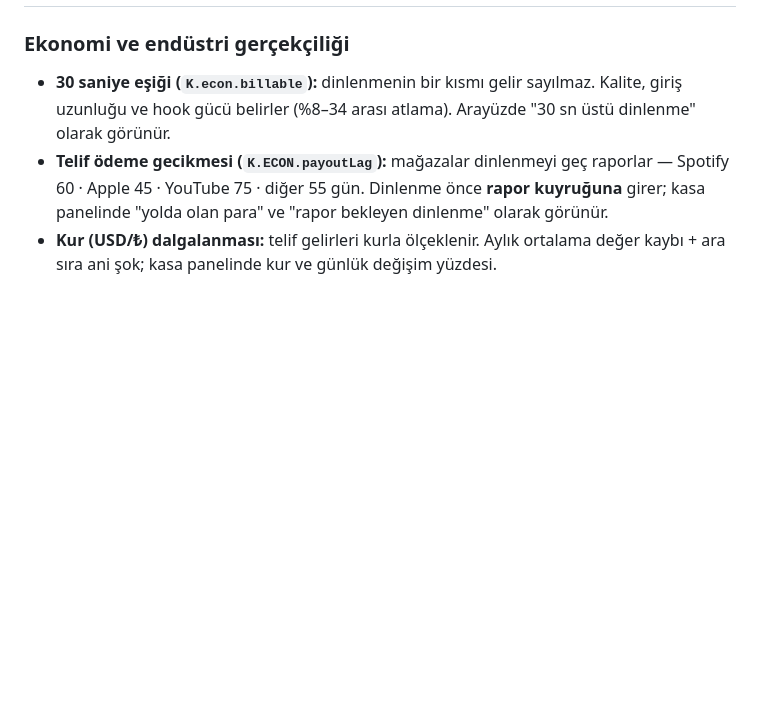
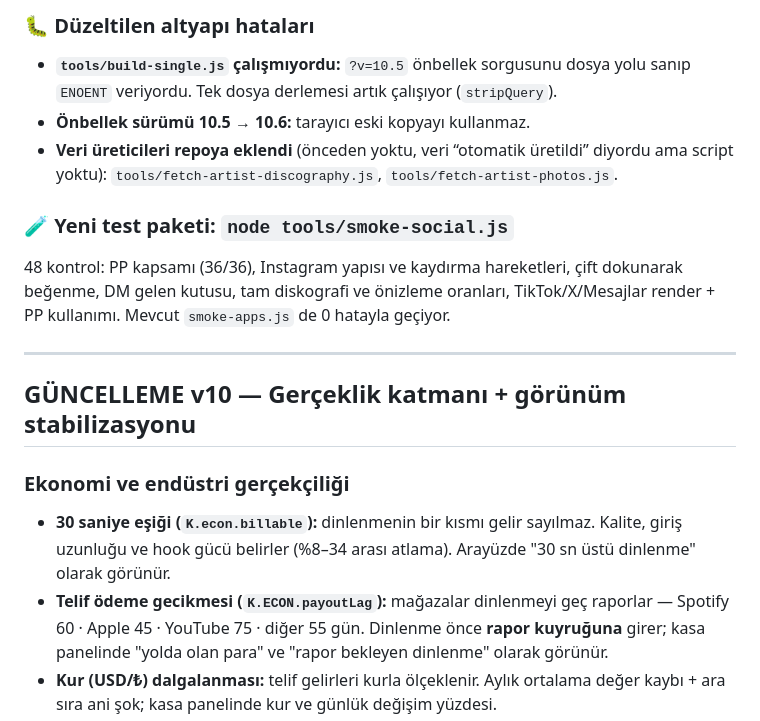
Before and after one commit to lierefuge/KARMA-, a Markdown page: README.md, the part around one of its changes. GitHub-like rendering; blank space fills up the shorter version.

Commit message:
v10.6 — sosyal medya onarımı, gerçek PP'ler, Şehinşah/wegh tam diskografisi
README.md

```diff
--- a/README.md
+++ b/README.md
@@ -9,3 +65,19 @@ ve sosyal medya etkileşimlerine kadar ilerleyen kapsamlı bir oyun.
+### 🐛 Düzeltilen altyapı hataları
+- **`tools/build-single.js` çalışmıyordu:** `?v=10.5` önbellek sorgusunu dosya yolu
+  sanıp `ENOENT` veriyordu. Tek dosya derlemesi artık çalışıyor (`stripQuery`).
+- **Önbellek sürümü 10.5 → 10.6:** tarayıcı eski kopyayı kullanmaz.
+- **Veri üreticileri repoya eklendi** (önceden yoktu, veri “otomatik üretildi”
+  diyordu ama script yoktu): `tools/fetch-artist-discography.js`,
+  `tools/fetch-artist-photos.js`.
+
+### 🧪 Yeni test paketi: `node tools/smoke-social.js`
+48 kontrol: PP kapsamı (36/36), Instagram yapısı ve kaydırma hareketleri,
+çift dokunarak beğenme, DM gelen kutusu, tam diskografi ve önizleme oranları,
+TikTok/X/Mesajlar render + PP kullanımı. Mevcut `smoke-apps.js` de 0 hatayla geçiyor.
+
+---
+
+## GÜNCELLEME v10 — Gerçeklik katmanı + görünüm stabilizasyonu
 
 ### Ekonomi ve endüstri gerçekçiliği
 - **30 saniye eşiği (`K.econ.billable`):** dinlenmenin bir kısmı gelir sayılmaz.
```
Also changed, not shown: other parts of README.md (+57 -1 lines).
